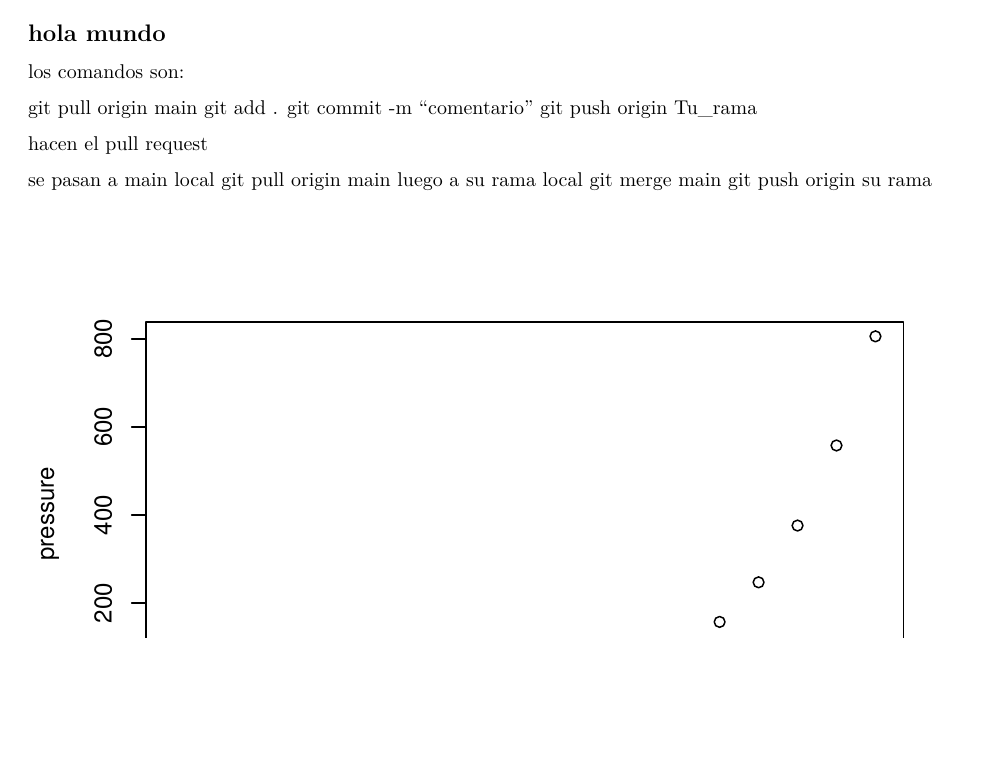
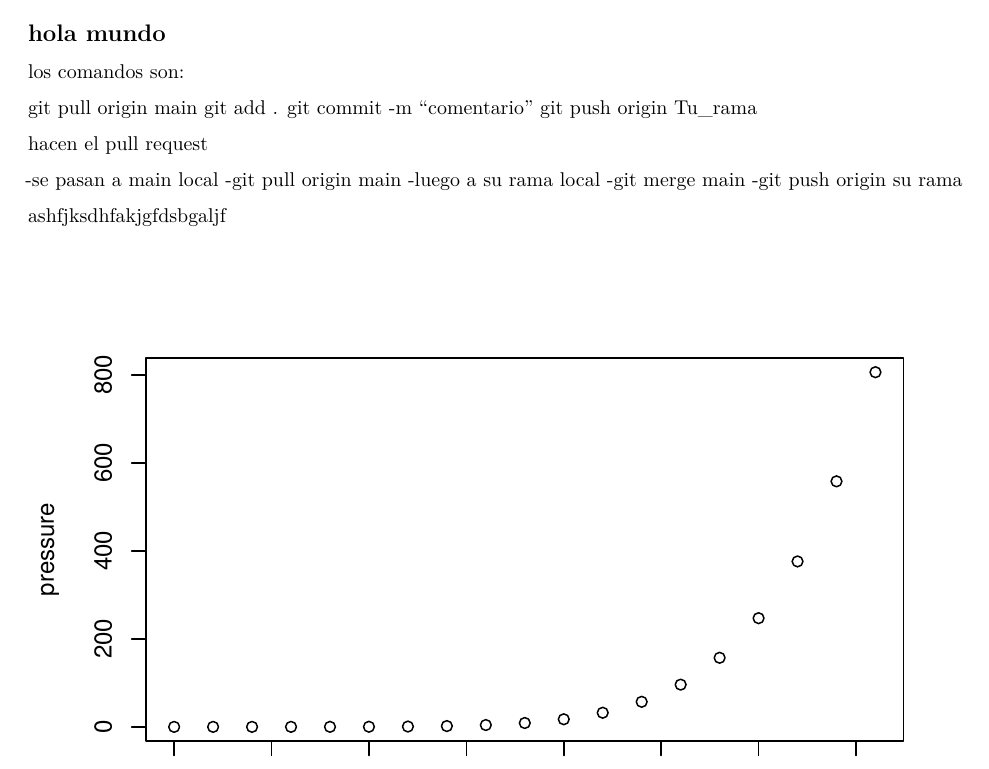
Before and after one commit to Mapu142/EDM-grupo2, an R Markdown document (LABORATORIO_3.Rmd): part of the page, cut so that both start at the same text, the shorter picture padded with empty space. Rendered offline with R 4.5, knitr and Pandoc, then LaTeX, with nearby package versions.

Commit message:
demostracion

````diff
--- a/LABORATORIO_3.Rmd
+++ b/LABORATORIO_3.Rmd
@@ -19,11 +19,14 @@ git push origin Tu_rama
 
 hacen el pull request
 
-se pasan a main local
-git pull origin main
-luego a su rama local
-git merge main
-git push origin su rama
+-se pasan a main local
+-git pull origin main
+-luego a su rama local
+-git merge main
+-git push origin su rama
+
+
+ashfjksdhfakjgfdsbgaljf
 
 
 ```{r pressure, echo=FALSE}
````
